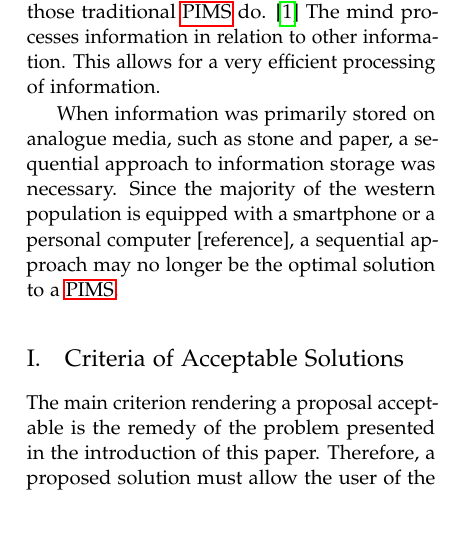
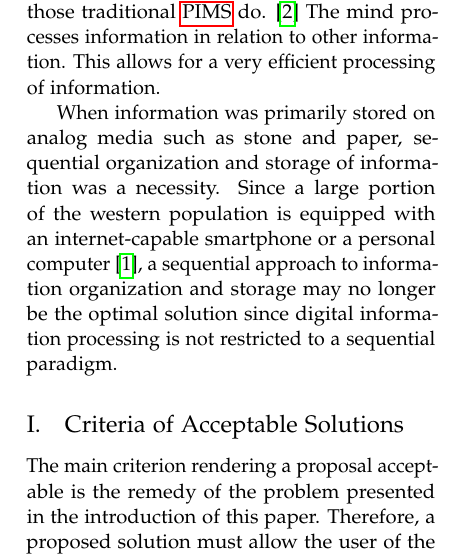
Before and after one commit to vwochnik/mir-research, a LaTeX document (index.tex, which reads 1_introduction.tex): part of one column of page 1 of 3, cut so that both start at the same text, the shorter picture padded with empty space. Compiled offline with pdfLaTeX.

Commit message:
add source

```diff
--- a/1_introduction.tex
+++ b/1_introduction.tex
@@ -16,15 +16,18 @@ information itself since the pages the information is stored on have to be
 changed.
 
 The human mind, however, does not process information in a sequential manner
-as those traditional \gls{pims} do. \cite{Sowa:1984:CSI:4569} The mind processes information
-in relation to other information. This allows for a very efficient processing
-of information.
+as those traditional \gls{pims} do. \cite{Sowa:1984:CSI:4569} The mind
+processes information in relation to other information. This allows for a very
+efficient processing of information.
 
-When information was primarily stored on analogue media, such as stone and
-paper, a sequential approach to information storage was necessary. Since the
-majority of the western population is equipped with a smartphone or a personal
-computer [reference], a sequential approach may no longer be the optimal
-solution to a \gls{pims}.
+When information was primarily stored on analog media such as stone and paper,
+sequential organization and storage of information was a necessity. Since a
+large portion of the western population is equipped with an internet-capable
+smartphone or a personal computer \cite{rainie2010internet}, a sequential
+approach to information organization and storage may no longer be the optimal
+solution since digital information processing is not restricted to a sequential
+paradigm.
+
 \iffalse
 0 problem
 1st problem
```
Also changed, not shown: index.bib (+8 -0 lines).
